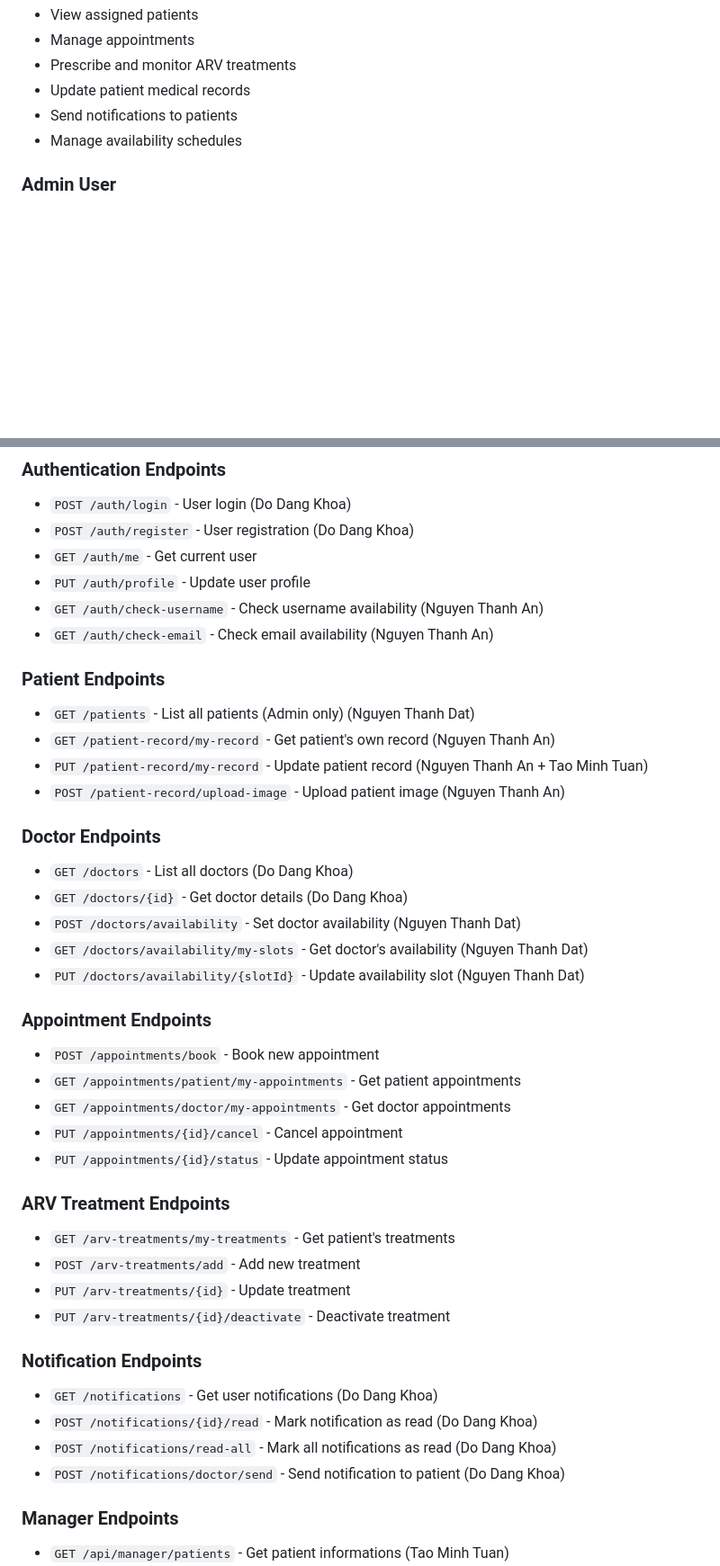
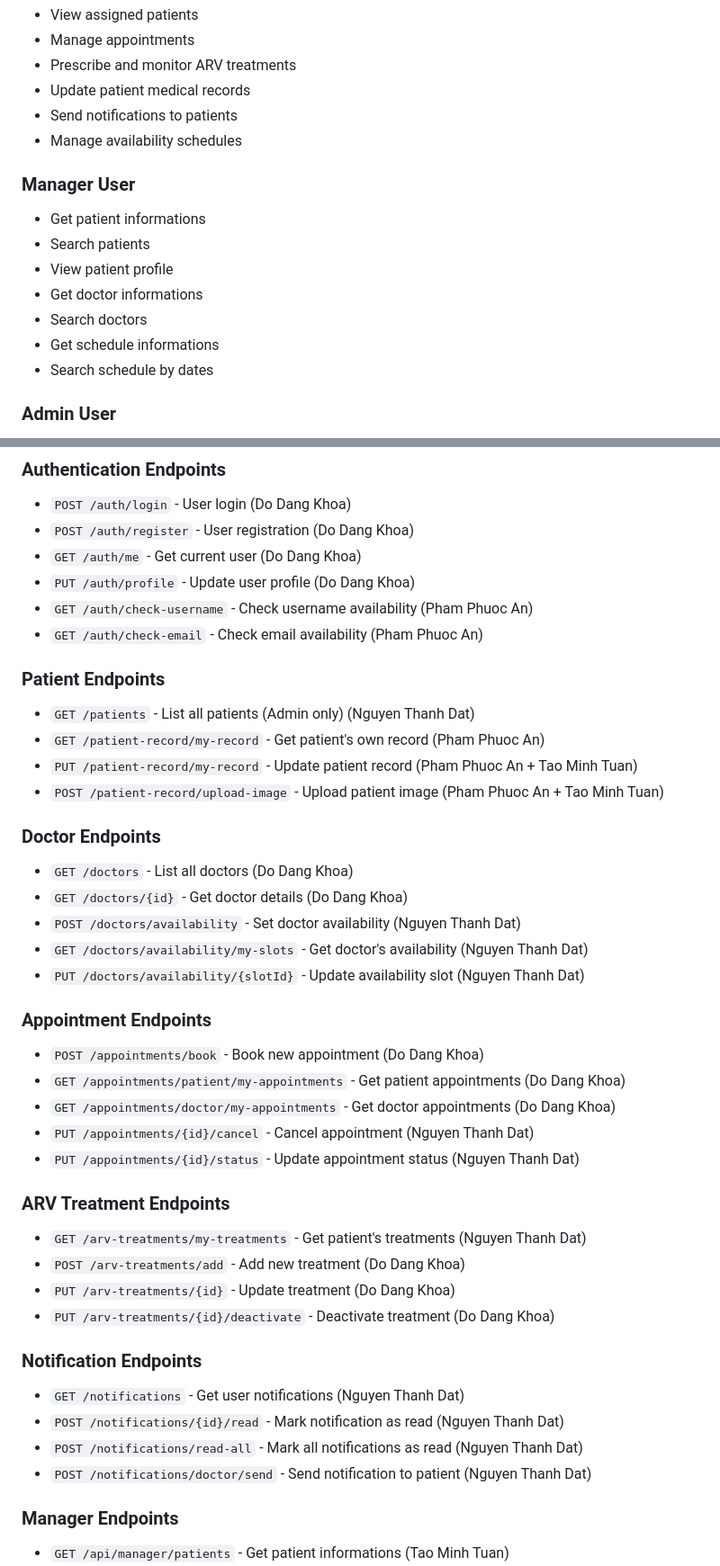
Before and after one commit to ruskicoder/swp-hiv-clinic, a Markdown page: README.md, 2 parts joined by grey strips. Shown at 90% size. Rendered like a GitHub page; blank space fills up the shorter version.

```diff
--- a/README.md
+++ b/README.md
@@ -191,6 +192,16 @@ npm run dev
 - Send notifications to patients
 - Manage availability schedules
 
+### Manager User
+
+- Get patient informations
+- Search patients
+- View patient profile
+- Get doctor informations
+- Search doctors
+- Get schedule informations
+- Search schedule by dates
+
 ### Admin User
 
 - Manage all users (patients, doctors)
@@ -242,17 +253,17 @@ http://localhost:8080/api
 
 - `POST /auth/login` - User login (Do Dang Khoa)
 - `POST /auth/register` - User registration (Do Dang Khoa)
-- `GET /auth/me` - Get current user
-- `PUT /auth/profile` - Update user profile
-- `GET /auth/check-username` - Check username availability (Nguyen Thanh An)
-- `GET /auth/check-email` - Check email availability (Nguyen Thanh An)
+- `GET /auth/me` - Get current user (Do Dang Khoa)
+- `PUT /auth/profile` - Update user profile (Do Dang Khoa)
+- `GET /auth/check-username` - Check username availability (Pham Phuoc An)
+- `GET /auth/check-email` - Check email availability (Pham Phuoc An)
 
 ### Patient Endpoints
 
 - `GET /patients` - List all patients (Admin only) (Nguyen Thanh Dat)
-- `GET /patient-record/my-record` - Get patient's own record (Nguyen Thanh An)
-- `PUT /patient-record/my-record` - Update patient record (Nguyen Thanh An + Tao Minh Tuan)
-- `POST /patient-record/upload-image` - Upload patient image (Nguyen Thanh An)
+- `GET /patient-record/my-record` - Get patient's own record (Pham Phuoc An)
+- `PUT /patient-record/my-record` - Update patient record (Pham Phuoc An + Tao Minh Tuan)
+- `POST /patient-record/upload-image` - Upload patient image (Pham Phuoc An + Tao Minh Tuan)
 
 ### Doctor Endpoints
 
@@ -264,25 +275,25 @@ http://localhost:8080/api
 
 ### Appointment Endpoints
 
-- `POST /appointments/book` - Book new appointment
-- `GET /appointments/patient/my-appointments` - Get patient appointments
-- `GET /appointments/doctor/my-appointments` - Get doctor appointments
-- `PUT /appointments/{id}/cancel` - Cancel appointment
-- `PUT /appointments/{id}/status` - Update appointment status
+- `POST /appointments/book` - Book new appointment (Do Dang Khoa)
+- `GET /appointments/patient/my-appointments` - Get patient appointments (Do Dang Khoa)
+- `GET /appointments/doctor/my-appointments` - Get doctor appointments (Do Dang Khoa)
+- `PUT /appointments/{id}/cancel` - Cancel appointment (Nguyen Thanh Dat)
+- `PUT /appointments/{id}/status` - Update appointment status (Nguyen Thanh Dat)
 
 ### ARV Treatment Endpoints
 
-- `GET /arv-treatments/my-treatments` - Get patient's treatments
-- `POST /arv-treatments/add` - Add new treatment
-- `PUT /arv-treatments/{id}` - Update treatment
-- `PUT /arv-treatments/{id}/deactivate` - Deactivate treatment
+- `GET /arv-treatments/my-treatments` - Get patient's treatments (Nguyen Thanh Dat)
+- `POST /arv-treatments/add` - Add new treatment (Do Dang Khoa)
+- `PUT /arv-treatments/{id}` - Update treatment (Do Dang Khoa)
+- `PUT /arv-treatments/{id}/deactivate` - Deactivate treatment (Do Dang Khoa)
 
 ### Notification Endpoints
 
-- `GET /notifications` - Get user notifications (Do Dang Khoa)
-- `POST /notifications/{id}/read` - Mark notification as read (Do Dang Khoa)
-- `POST /notifications/read-all` - Mark all notifications as read (Do Dang Khoa)
-- `POST /notifications/doctor/send` - Send notification to patient (Do Dang Khoa)
+- `GET /notifications` - Get user notifications (Nguyen Thanh Dat)
+- `POST /notifications/{id}/read` - Mark notification as read (Nguyen Thanh Dat)
+- `POST /notifications/read-all` - Mark all notifications as read (Nguyen Thanh Dat)
+- `POST /notifications/doctor/send` - Send notification to patient (Nguyen Thanh Dat)
 
 ### Manager Endpoints
 
```
Also changed, not shown: other parts of README.md (+1 -0 lines).
